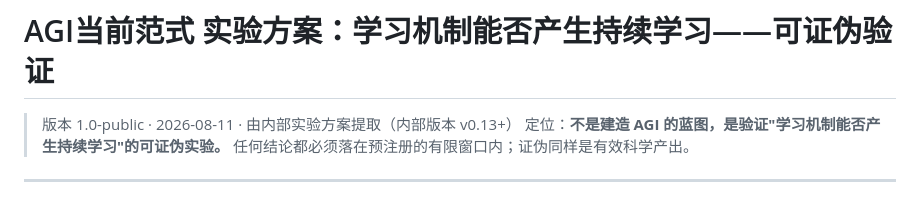
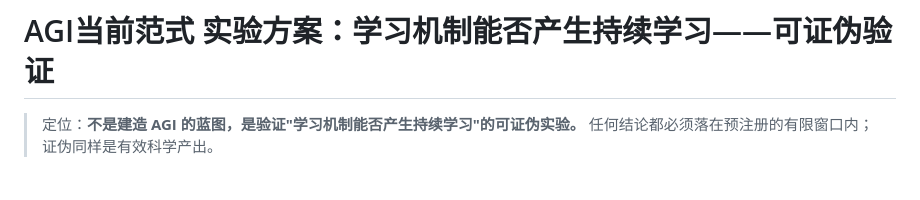
Before and after one commit to QiongZhiS/continual-learning-mechanisms, a Markdown page: docs/experiment-proposal.md, the part around the change. Drawn GitHub-style.

Commit message:
Strip internal version metadata from experiment proposal

```diff
--- a/docs/experiment-proposal.md
+++ b/docs/experiment-proposal.md
@@ -1,6 +1,5 @@
 # AGI当前范式 实验方案：学习机制能否产生持续学习——可证伪验证
 
-> 版本 1.0-public · 2026-08-11 · 由内部实验方案提取（内部版本 v0.13+）
 > 定位：**不是建造 AGI 的蓝图，是验证"学习机制能否产生持续学习"的可证伪实验。**
 > 任何结论都必须落在预注册的有限窗口内；证伪同样是有效科学产出。
 
```
